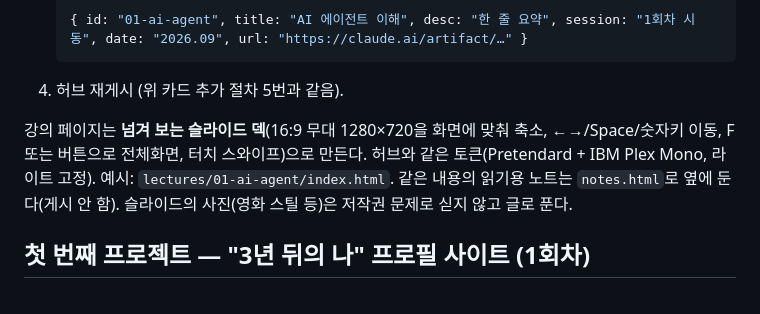
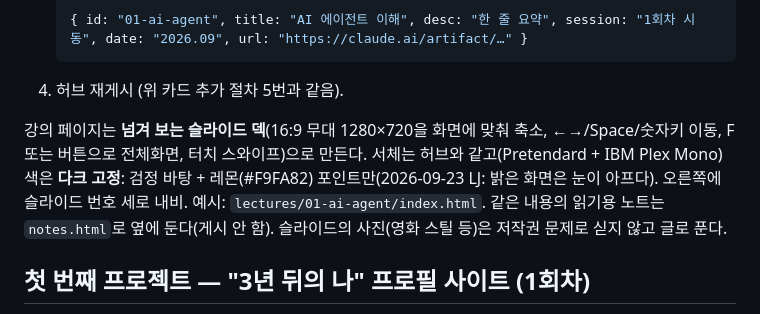
Before and after one commit to ljlalanow-source/runway-hub, a Markdown page: CLAUDE.md, the part around the change. Drawn GitHub-style.

Commit message:
CLAUDE.md: 강의 슬라이드는 다크 고정(검정+키컬러)
Co-Authored-By: Claude Fable 5.1 <noreply@anthropic.com>

````diff
--- a/CLAUDE.md
+++ b/CLAUDE.md
@@ -83,7 +83,7 @@
    ```
 4. 허브 재게시 (위 카드 추가 절차 5번과 같음).
 
-강의 페이지는 **넘겨 보는 슬라이드 덱**(16:9 무대 1280×720을 화면에 맞춰 축소, ←→/Space/숫자키 이동, F 또는 버튼으로 전체화면, 터치 스와이프)으로 만든다. 허브와 같은 토큰(Pretendard + IBM Plex Mono, 라이트 고정). 예시: `lectures/01-ai-agent/index.html`. 같은 내용의 읽기용 노트는 `notes.html`로 옆에 둔다(게시 안 함). 슬라이드의 사진(영화 스틸 등)은 저작권 문제로 싣지 않고 글로 푼다.
+강의 페이지는 **넘겨 보는 슬라이드 덱**(16:9 무대 1280×720을 화면에 맞춰 축소, ←→/Space/숫자키 이동, F 또는 버튼으로 전체화면, 터치 스와이프)으로 만든다. 서체는 허브와 같고(Pretendard + IBM Plex Mono) 색은 **다크 고정**: 검정 바탕 + 레몬(#F9FA82) 포인트만(2026-09-23 LJ: 밝은 화면은 눈이 아프다). 오른쪽에 슬라이드 번호 세로 내비. 예시: `lectures/01-ai-agent/index.html`. 같은 내용의 읽기용 노트는 `notes.html`로 옆에 둔다(게시 안 함). 슬라이드의 사진(영화 스틸 등)은 저작권 문제로 싣지 않고 글로 푼다.
 
 ## 첫 번째 프로젝트 — "3년 뒤의 나" 프로필 사이트 (1회차)
 
````
